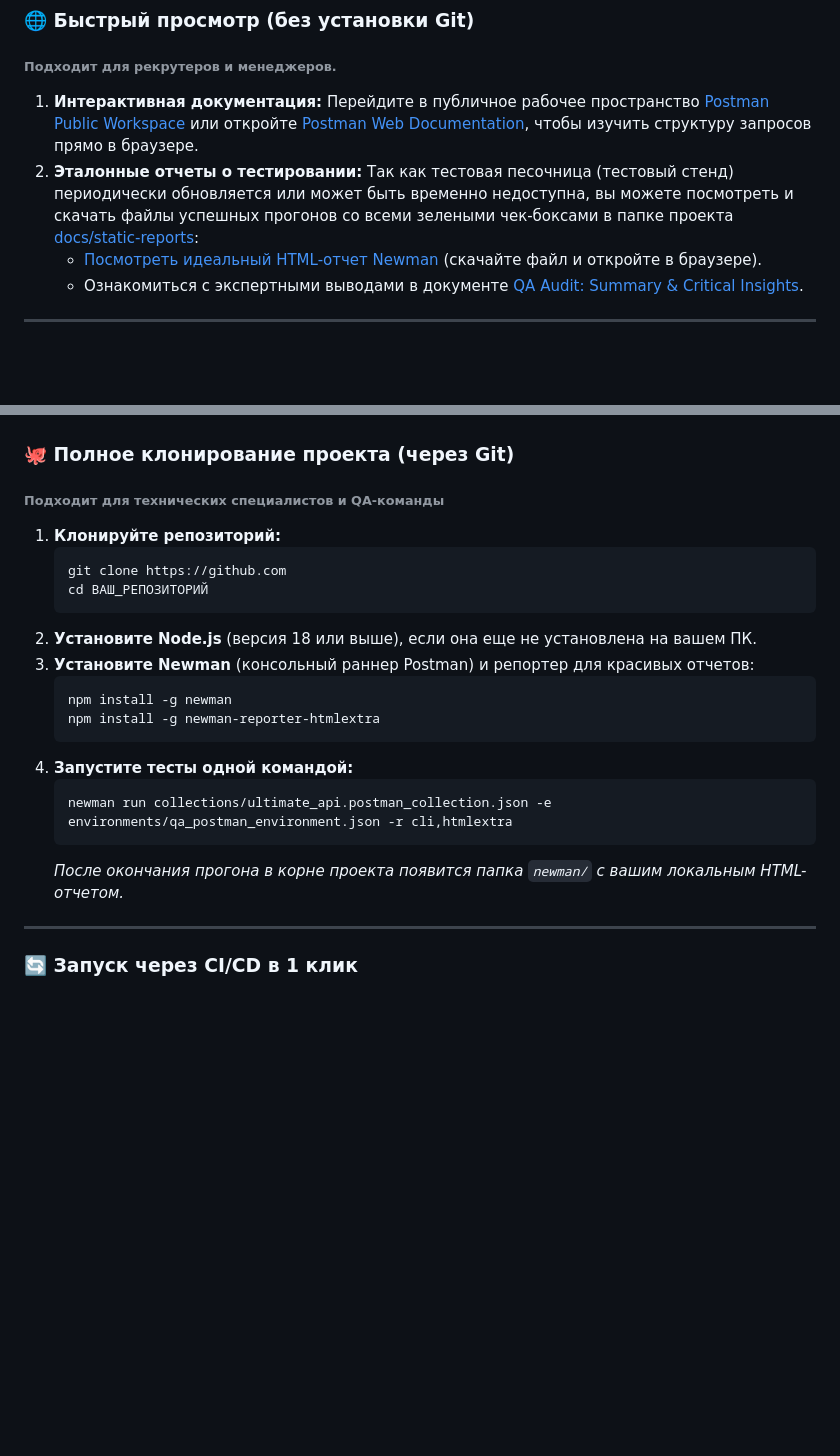
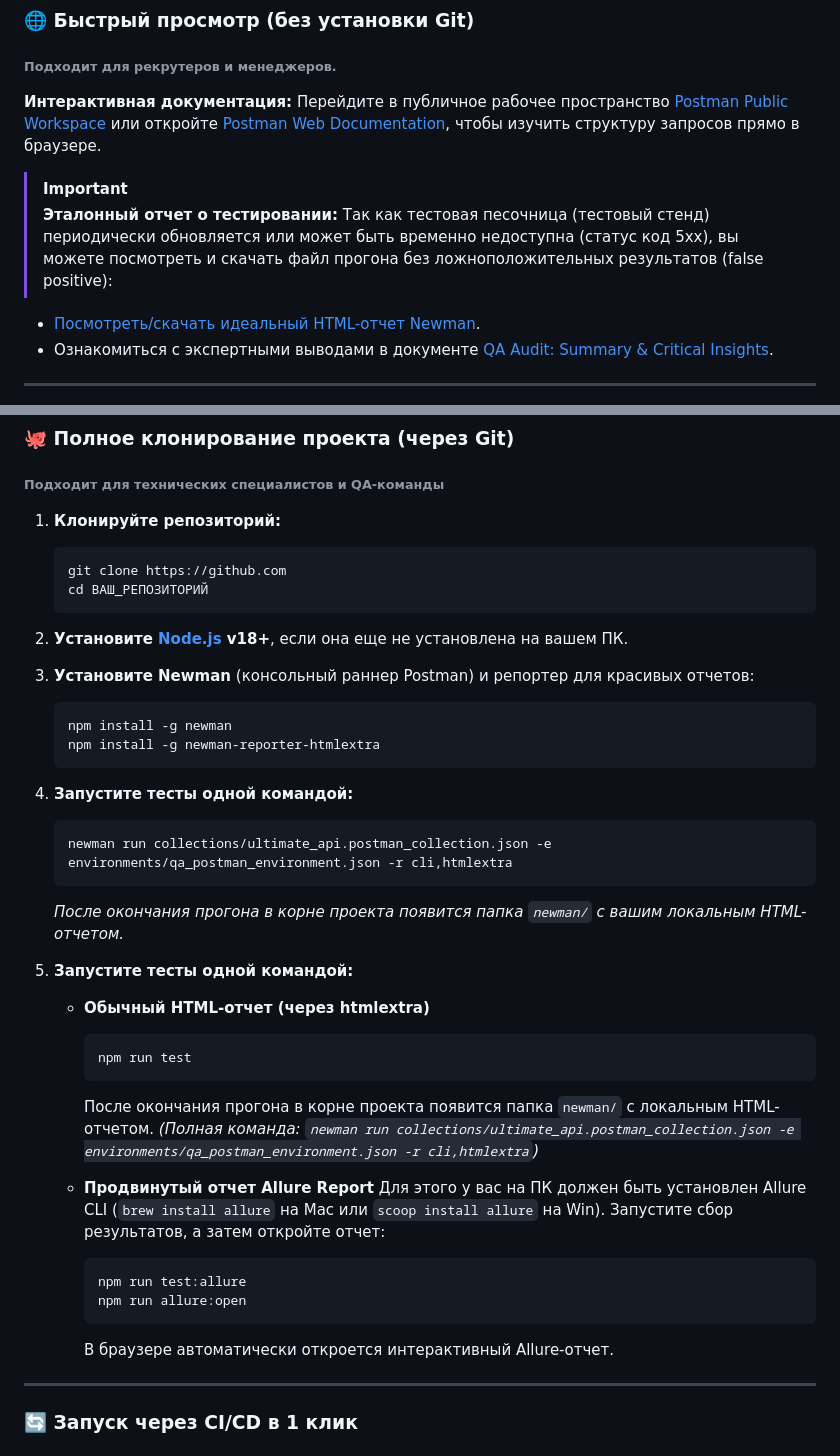
Before and after one commit to Bel-test-QA/api-automation-oort-depot, a Markdown page: README.md, 2 parts joined by grey strips. Rendered like a GitHub page; blank space fills up the shorter version.

````diff
--- a/README.md
+++ b/README.md
@@ -73,7 +73,8 @@
 ### 🌐 Быстрый просмотр (без установки Git)
 <h6>Подходит для рекрутеров и менеджеров.</h6>
 
-1. **Интерактивная документация:** Перейдите в публичное рабочее пространство [Postman Public Workspace](https://www.postman.com/bel-test-qa-1996072/api-automation-framework-security-audit-stress-logic-oort-depot) или откройте [Postman Web Documentation](https://documenter.getpostman.com/view/51804164/2sBXwsNAZ7), чтобы изучить структуру запросов прямо в браузере.
-2. **Эталонные отчеты о тестировании:** Так как тестовая песочница (тестовый стенд) периодически обновляется или может быть временно недоступна, вы можете посмотреть и скачать файлы успешных прогонов со всеми зелеными чек-боксами в папке проекта [docs/static-reports](./docs/static-reports):
-   * [Посмотреть идеальный HTML-отчет Newman](./docs/static-reports/perfect-newman.html) (скачайте файл и откройте в браузере).
+**Интерактивная документация:** Перейдите в публичное рабочее пространство [Postman Public Workspace](https://www.postman.com/bel-test-qa-1996072/api-automation-framework-security-audit-stress-logic-oort-depot) или откройте [Postman Web Documentation](https://documenter.getpostman.com/view/51804164/2sBXwsNAZ7), чтобы изучить структуру запросов прямо в браузере.
+> [!IMPORTANT]
+> **Эталонный отчет о тестировании:** Так как тестовая песочница (тестовый стенд) периодически обновляется или может быть временно недоступна (статус код 5xx), вы можете посмотреть и скачать файл прогона без ложноположительных результатов (false positive):
+   * [Посмотреть/скачать идеальный HTML-отчет Newman](./docs/static-reports/perfect-newman.html).
    * Ознакомиться с экспертными выводами в документе [QA Audit: Summary & Critical Insights](./docs/qa-audit-insights.md).
@@ -89,7 +89,7 @@
    git clone https://github.com
    cd ВАШ_РЕПОЗИТОРИЙ
    ```
-2. **Установите Node.js** (версия 18 или выше), если она еще не установлена на вашем ПК.
+2. **Установите [Node.js](https://nodejs.org/en) v18+**, если она еще не установлена на вашем ПК.
 3. **Установите Newman** (консольный раннер Postman) и репортер для красивых отчетов:
    ```bash
    npm install -g newman
@@ -100,6 +100,26 @@
    newman run collections/ultimate_api.postman_collection.json -e environments/qa_postman_environment.json -r cli,htmlextra
    ```
    *После окончания прогона в корне проекта появится папка `newman/` с вашим локальным HTML-отчетом.*
+
+4. **Запустите тесты одной командой:**
+
+   * **Обычный HTML-отчет (через htmlextra)**
+     ```bash
+     npm run test
+     ```
+     После окончания прогона в корне проекта появится папка `newman/` с локальным HTML-отчетом.
+*(Полная команда: `newman run collections/ultimate_api.postman_collection.json -e environments/qa_postman_environment.json -r cli,htmlextra`)*
+
+   * **Продвинутый отчет Allure Report**
+     Для этого у вас на ПК должен быть установлен Allure CLI (`brew install allure` на Mac или `scoop install allure` на Win).
+     Запустите сбор результатов, а затем откройте отчет:
+     ```bash
+     npm run test:allure
+     npm run allure:open
+     ```
+     В браузере автоматически откроется интерактивный Allure-отчет.
+
+
 
 ---
 
````
Also changed, not shown: other parts of README.md (+0 -1 lines).
